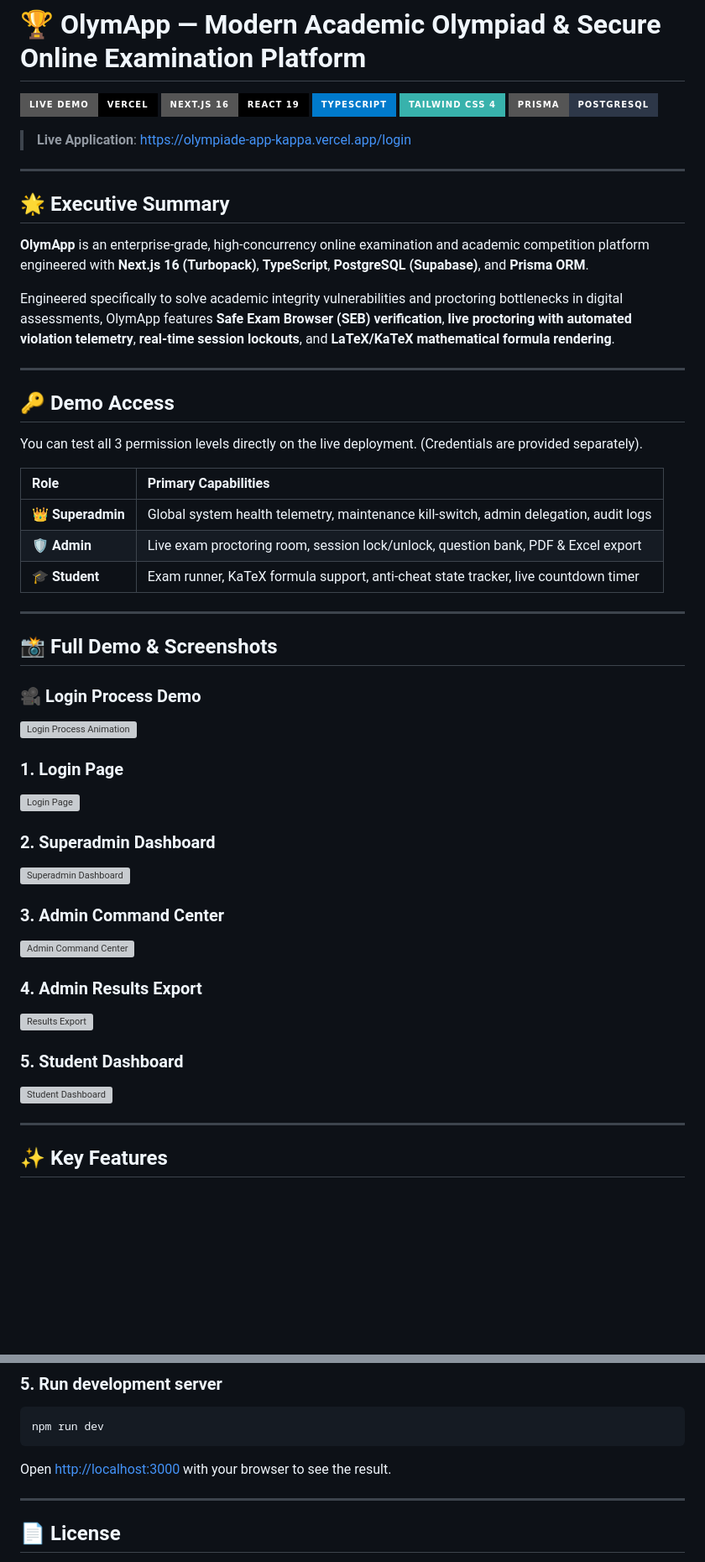
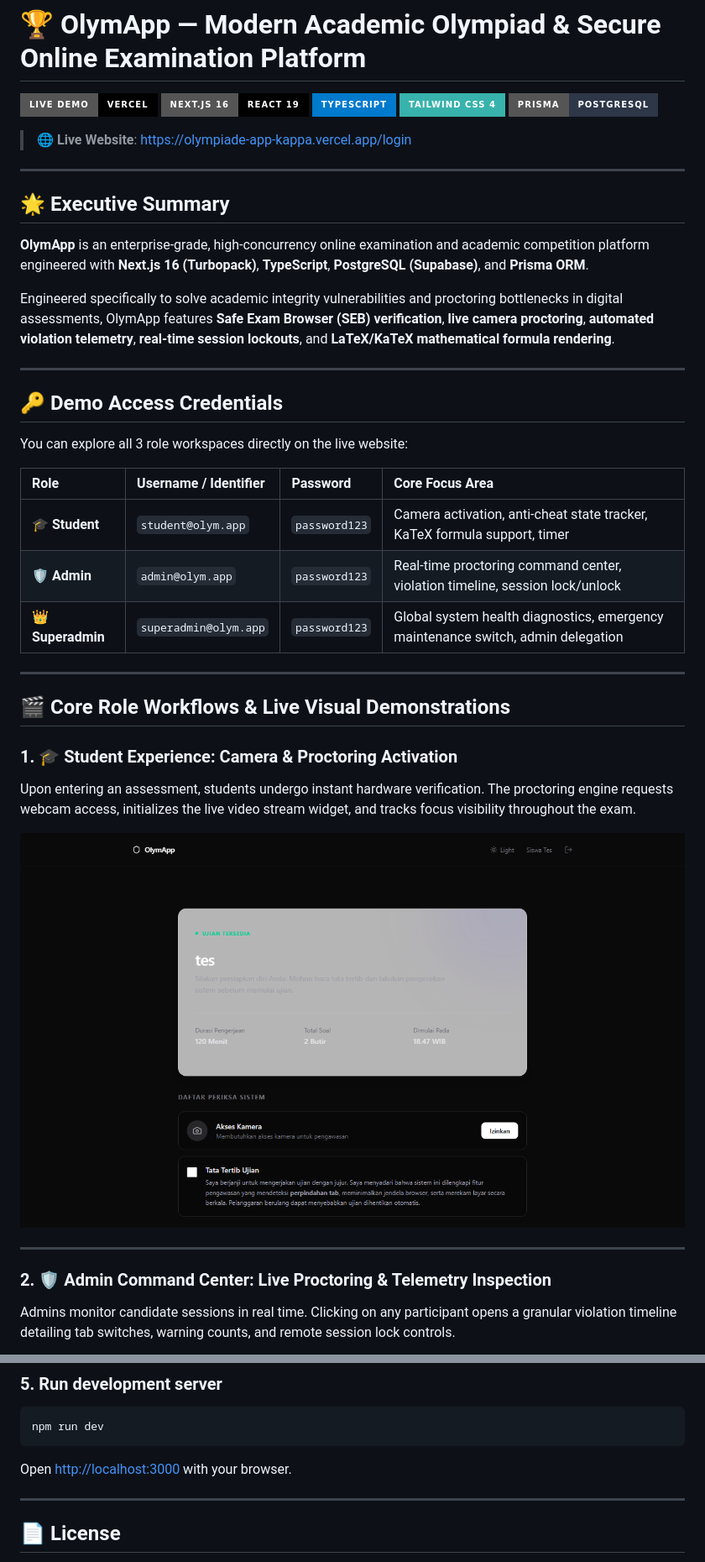
Before and after one commit to ArloDel/olympiade-app, a Markdown page: README.md, 2 parts joined by grey strips. Shown at 84% size. GitHub-like rendering; pictures changed too: public/demo/student_camera_activation.png (added); badges without logos; blank space fills up the shorter version; grey boxes are pictures that could not be loaded.

````diff
--- a/README.md
+++ b/README.md
@@ -6,7 +6,7 @@
 [![Tailwind CSS](https://img.shields.io/badge/Tailwind_CSS_4-38B2AC?style=for-the-badge&logo=tailwind-css&logoColor=white)](https://tailwindcss.com/)
 [![Prisma ORM](https://img.shields.io/badge/Prisma-PostgreSQL-2D3748?style=for-the-badge&logo=prisma&logoColor=white)](https://www.prisma.io/)
 
-> **Live Application**: [https://olympiade-app-kappa.vercel.app/login](https://olympiade-app-kappa.vercel.app/login)
+> 🌐 **Live Website**: [https://olympiade-app-kappa.vercel.app/login](https://olympiade-app-kappa.vercel.app/login)
 
 ---
 
@@ -14,43 +14,31 @@
 
 **OlymApp** is an enterprise-grade, high-concurrency online examination and academic competition platform engineered with **Next.js 16 (Turbopack)**, **TypeScript**, **PostgreSQL (Supabase)**, and **Prisma ORM**.
 
-Engineered specifically to solve academic integrity vulnerabilities and proctoring bottlenecks in digital assessments, OlymApp features **Safe Exam Browser (SEB) verification**, **live proctoring with automated violation telemetry**, **real-time session lockouts**, and **LaTeX/KaTeX mathematical formula rendering**.
+Engineered specifically to solve academic integrity vulnerabilities and proctoring bottlenecks in digital assessments, OlymApp features **Safe Exam Browser (SEB) verification**, **live camera proctoring**, **automated violation telemetry**, **real-time session lockouts**, and **LaTeX/KaTeX mathematical formula rendering**.
 
 ---
 
-## 🔑 Demo Access
+## 🔑 Demo Access Credentials
 
-You can test all 3 permission levels directly on the live deployment. (Credentials are provided separately).
+You can explore all 3 role workspaces directly on the live website:
 
-| Role | Primary Capabilities |
-| :--- | :--- |
-| **👑 Superadmin** | Global system health telemetry, maintenance kill-switch, admin delegation, audit logs |
-| **🛡️ Admin** | Live exam proctoring room, session lock/unlock, question bank, PDF & Excel export |
-| **🎓 Student** | Exam runner, KaTeX formula support, anti-cheat state tracker, live countdown timer |
+| Role | Username / Identifier | Password | Core Focus Area |
+| :--- | :--- | :--- | :--- |
+| **🎓 Student** | `student@olym.app` | `password123` | Camera activation, anti-cheat state tracker, KaTeX formula support, timer |
+| **🛡️ Admin** | `admin@olym.app` | `password123` | Real-time proctoring command center, violation timeline, session lock/unlock |
+| **👑 Superadmin** | `superadmin@olym.app` | `password123` | Global system health diagnostics, emergency maintenance switch, admin delegation |
 
 ---
 
-## 📸 Full Demo & Screenshots
+## 🎬 Core Role Workflows & Live Visual Demonstrations
 
-### 🎥 Login Process Demo
-![Login Process Animation](./public/portfolio/login_process.webp)
+### 1. 🎓 Student Experience: Camera & Proctoring Activation
+Upon entering an assessment, students undergo instant hardware verification. The proctoring engine requests webcam access, initializes the live video stream widget, and tracks focus visibility throughout the exam.
 
-### 1. Login Page
-![Login Page](./public/portfolio/01_login_page.png)
-
-### 2. Superadmin Dashboard
-![Superadmin Dashboard](./public/portfolio/02_superadmin_dashboard.png)
-
-### 3. Admin Command Center
-![Admin Command Center](./public/portfolio/03_admin_command_center.png)
-
-### 4. Admin Results Export
-![Results Export](./public/portfolio/04_admin_results_export.png)
-
-### 5. Student Dashboard
-![Student Dashboard](./public/portfolio/05_student_dashboard.png)
+![Student Camera & Exam Interface](public/demo/student_camera_activation.png)
 
 ---
 
-## ✨ Key Features
+### 2. 🛡️ Admin Command Center: Live Proctoring & Telemetry Inspection
+Admins monitor candidate sessions in real time. Clicking on any participant opens a granular violation timeline detailing tab switches, warning counts, and remote session lock controls.
 
@@ -110,7 +111,7 @@ npx prisma db push
 npm run dev
 ```
 
-Open [http://localhost:3000](http://localhost:3000) with your browser to see the result.
+Open [http://localhost:3000](http://localhost:3000) with your browser.
 
 ---
 
````
Also changed, not shown: other parts of README.md (+19 -6 lines), public/demo/admin_live_monitoring.png (added), public/demo/student_1_dashboard.png (added), public/demo/superadmin_system_governance.png (added).
